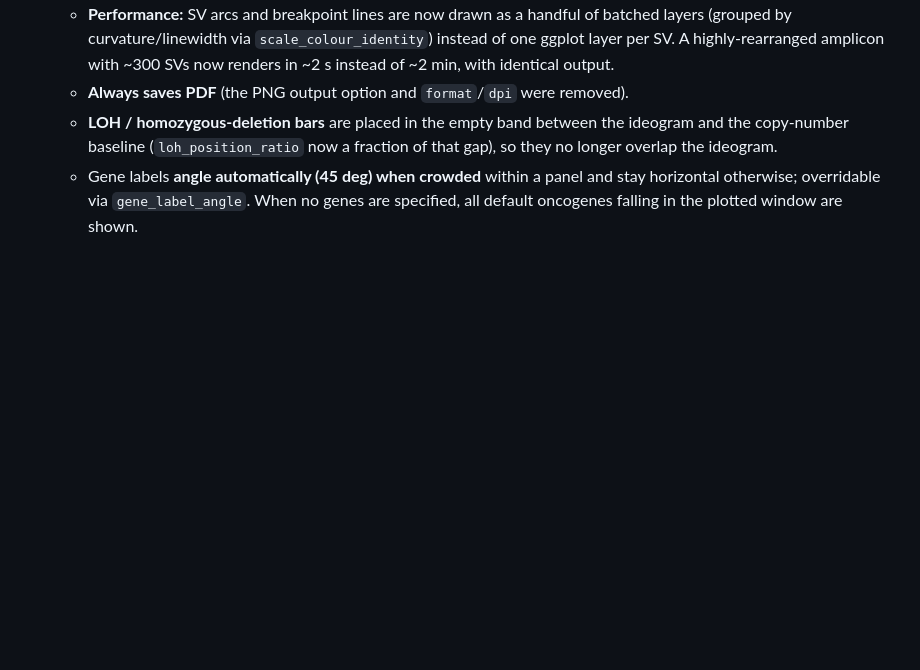
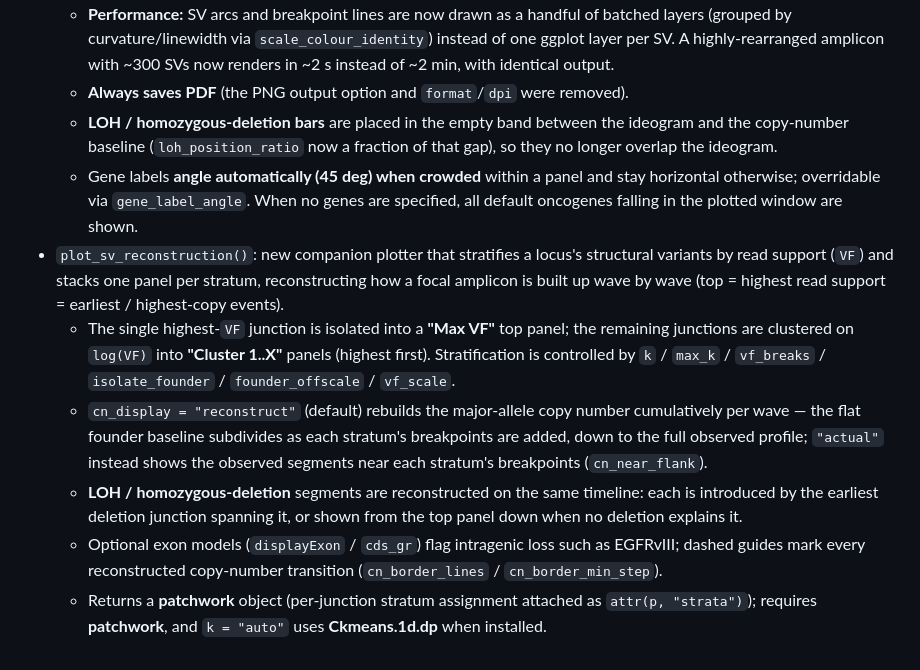
Before and after one commit to alhafidzhamdan/EpiTracer, a Markdown page: NEWS.md, the part around the change. Drawn GitHub-style; blank space fills up the shorter version.

```diff
--- a/NEWS.md
+++ b/NEWS.md
@@ -79,3 +79,26 @@
       and stay horizontal otherwise; overridable via `gene_label_angle`. When no
       genes are specified, all default oncogenes falling in the plotted window
       are shown.
+* `plot_sv_reconstruction()`: new companion plotter that stratifies a locus's
+  structural variants by read support (`VF`) and stacks one panel per stratum,
+  reconstructing how a focal amplicon is built up wave by wave (top = highest
+  read support = earliest / highest-copy events).
+    * The single highest-`VF` junction is isolated into a **"Max VF"** top
+      panel; the remaining junctions are clustered on `log(VF)` into **"Cluster
+      1..X"** panels (highest first). Stratification is controlled by
+      `k` / `max_k` / `vf_breaks` / `isolate_founder` / `founder_offscale` /
+      `vf_scale`.
+    * `cn_display = "reconstruct"` (default) rebuilds the major-allele copy
+      number cumulatively per wave — the flat founder baseline subdivides as each
+      stratum's breakpoints are added, down to the full observed profile;
+      `"actual"` instead shows the observed segments near each stratum's
+      breakpoints (`cn_near_flank`).
+    * **LOH / homozygous-deletion** segments are reconstructed on the same
+      timeline: each is introduced by the earliest deletion junction spanning it,
+      or shown from the top panel down when no deletion explains it.
+    * Optional exon models (`displayExon` / `cds_gr`) flag intragenic loss such
+      as EGFRvIII; dashed guides mark every reconstructed copy-number transition
+      (`cn_border_lines` / `cn_border_min_step`).
+    * Returns a **patchwork** object (per-junction stratum assignment attached as
+      `attr(p, "strata")`); requires **patchwork**, and `k = "auto"` uses
+      **Ckmeans.1d.dp** when installed.
```
Also changed, not shown: README.md (+3 -2 lines), docs/plot_sv_reconstruction.md (added, +136 -0 lines), man/figures/README-DO11501T1-CDK4-reconstruction.png (added), man/figures/README-HMF000570T2-reconstruction.png (added), 1 other file.
